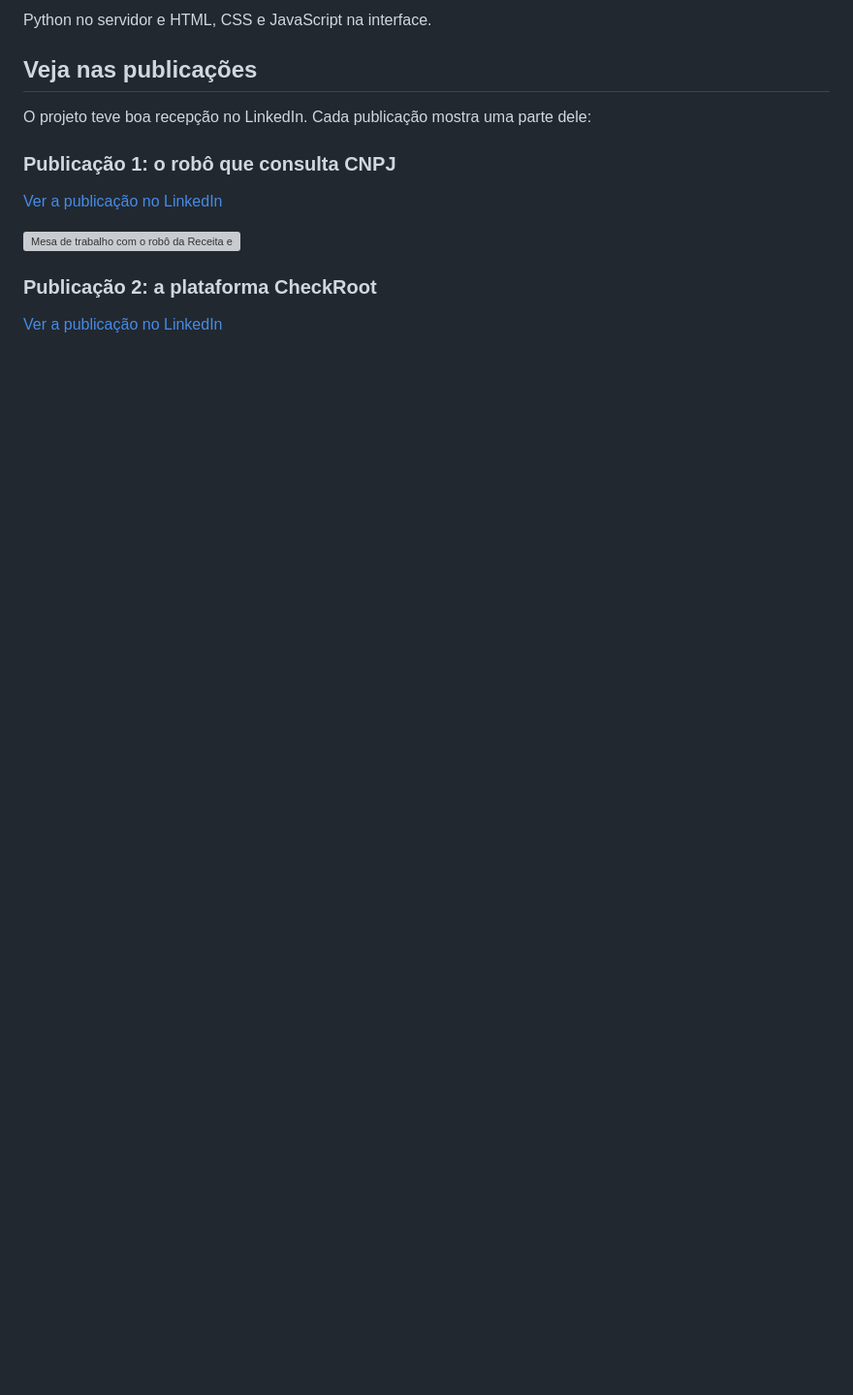
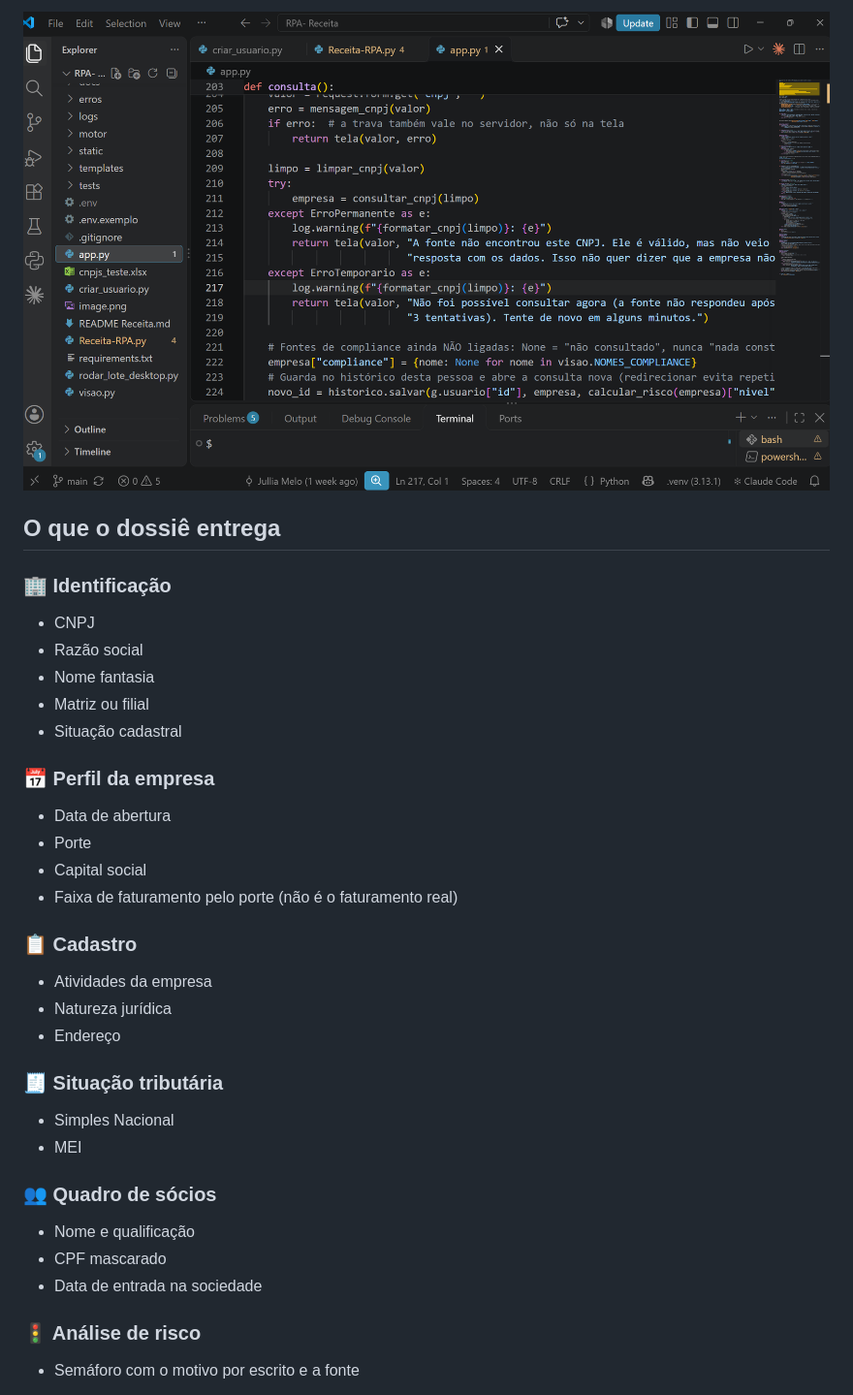
Before and after one commit to julliamelo/RPA-Automaacao-Receita.old, a Markdown page: README.md, the part around one of its changes. Shown at 97% size. GitHub-like rendering; pictures changed too: imagens/codigo-plataforma.png (added); blank space fills up the shorter version; grey boxes are pictures that could not be loaded.

```diff
--- a/README.md
+++ b/README.md
@@ -39,17 +37,35 @@ O robô virou uma **plataforma com interface web**:
 
-Python no servidor e HTML, CSS e JavaScript na interface.
+![Trecho do código da aplicação web aberto no VS Code](imagens/codigo-plataforma.png)
 
-## Veja nas publicações
+## O que o dossiê entrega
 
-O projeto teve boa recepção no LinkedIn. Cada publicação mostra uma parte dele:
+### 🏢 Identificação
+- CNPJ
+- Razão social
+- Nome fantasia
+- Matriz ou filial
+- Situação cadastral
 
-### Publicação 1: o robô que consulta CNPJ
+### 📅 Perfil da empresa
+- Data de abertura
+- Porte
+- Capital social
+- Faixa de faturamento pelo porte (não é o faturamento real)
 
-[Ver a publicação no LinkedIn](https://lnkd.in/p/dMwdxbUY)
+### 📋 Cadastro
+- Atividades da empresa
+- Natureza jurídica
+- Endereço
 
-![Mesa de trabalho com o robô da Receita em Python e o ambiente de desenvolvimento](imagens/publicacao-1-robo.png)
+### 🧾 Situação tributária
+- Simples Nacional
+- MEI
 
-### Publicação 2: a plataforma CheckRoot
+### 👥 Quadro de sócios
+- Nome e qualificação
+- CPF mascarado
+- Data de entrada na sociedade
 
-[Ver a publicação no LinkedIn](https://lnkd.in/p/ddpQVW5M)
+### 🚦 Análise de risco
+- Semáforo com o motivo por escrito e a fonte
 
```
Also changed, not shown: other parts of README.md (+64 -27 lines), imagens/codigo-robo.png (added), 2 other files.
